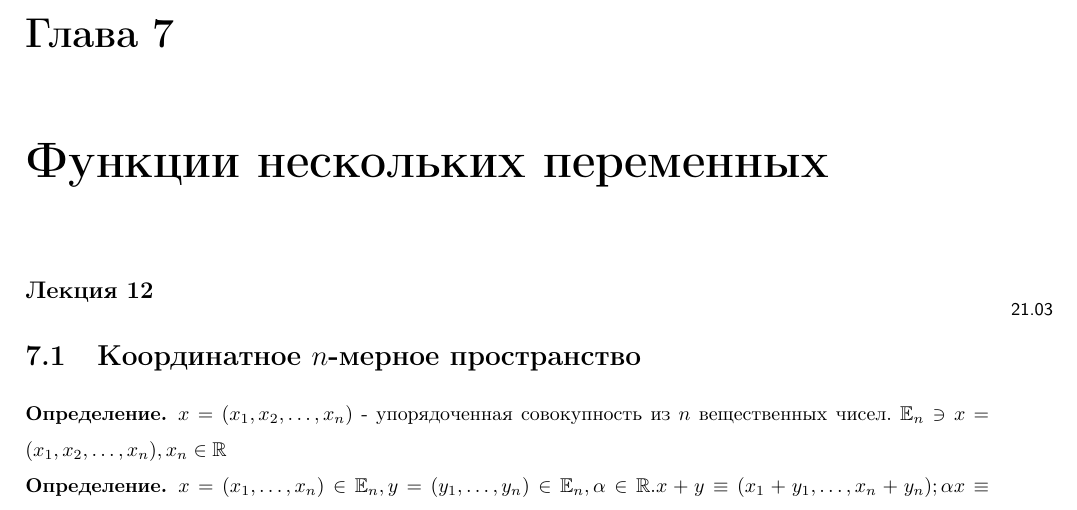
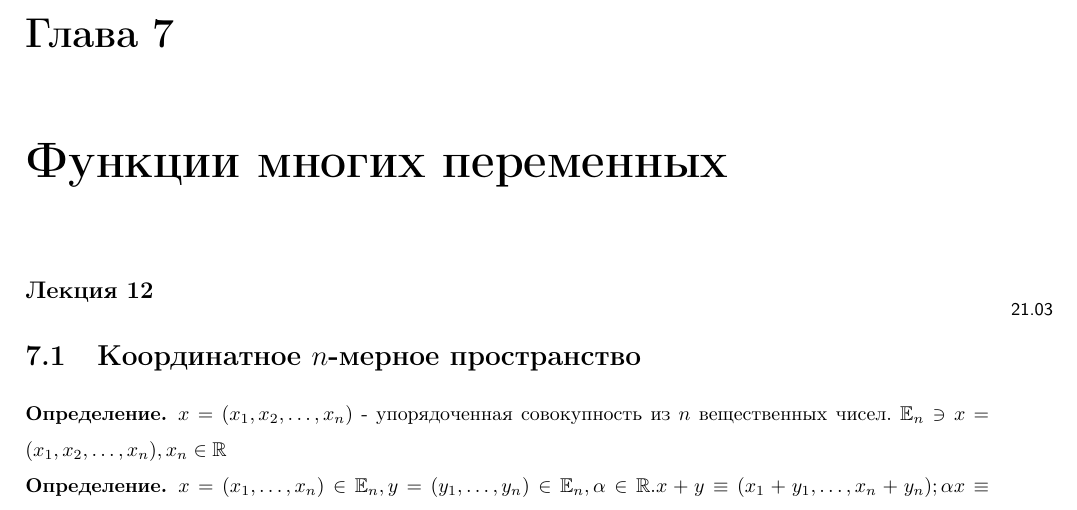
Before and after one commit to Moksimqa/matantex, a LaTeX document (main.tex, which reads tex/chapter9.tex): part of page 45 of 47, cut so that both start at the same text. Compiled offline with pdfLaTeX.

Commit message:
upd2 22.03

```diff
--- a/tex/chapter9.tex
+++ b/tex/chapter9.tex
@@ -1,6 +1,6 @@
 \documentclass[../main.tex]{subfiles}
 
 \begin{document}
-\chapter{Функции нескольких переменных}
+\chapter{Функции многих переменных}
 \subfile{chapter9/lec12.tex}
 \end{document}
```
Also changed, not shown: main.pdf, 5 other files.
